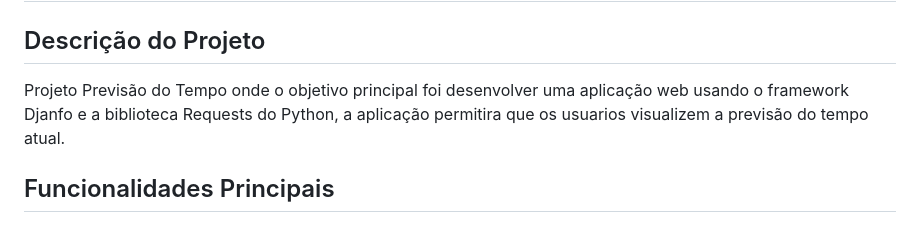
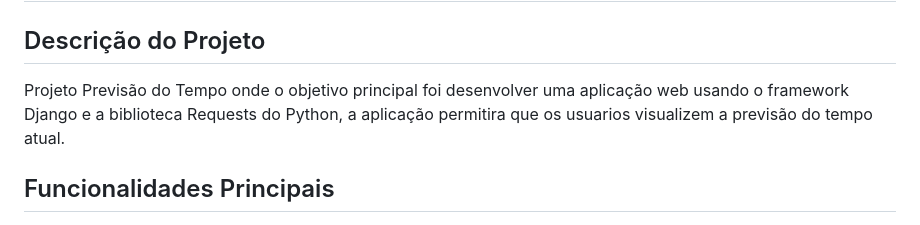
Before and after one commit to dickfreitas/weather_forecast, a Markdown page: README.MD, the part around the change. GitHub-like rendering.

```diff
--- a/README.MD
+++ b/README.MD
@@ -1,7 +1,7 @@
 # Projeto de Previsão do Tempo utilizando Django e a biblioteca Requests do Python
 
 ## Descrição do Projeto
-Projeto Previsão do Tempo onde o objetivo principal foi desenvolver uma aplicação web usando o framework Djanfo e a biblioteca Requests do Python, a aplicação permitira que os usuarios visualizem a previsão do tempo atual.
+Projeto Previsão do Tempo onde o objetivo principal foi desenvolver uma aplicação web usando o framework Django e a biblioteca Requests do Python, a aplicação permitira que os usuarios visualizem a previsão do tempo atual.
 
 
 ## Funcionalidades Principais
```
